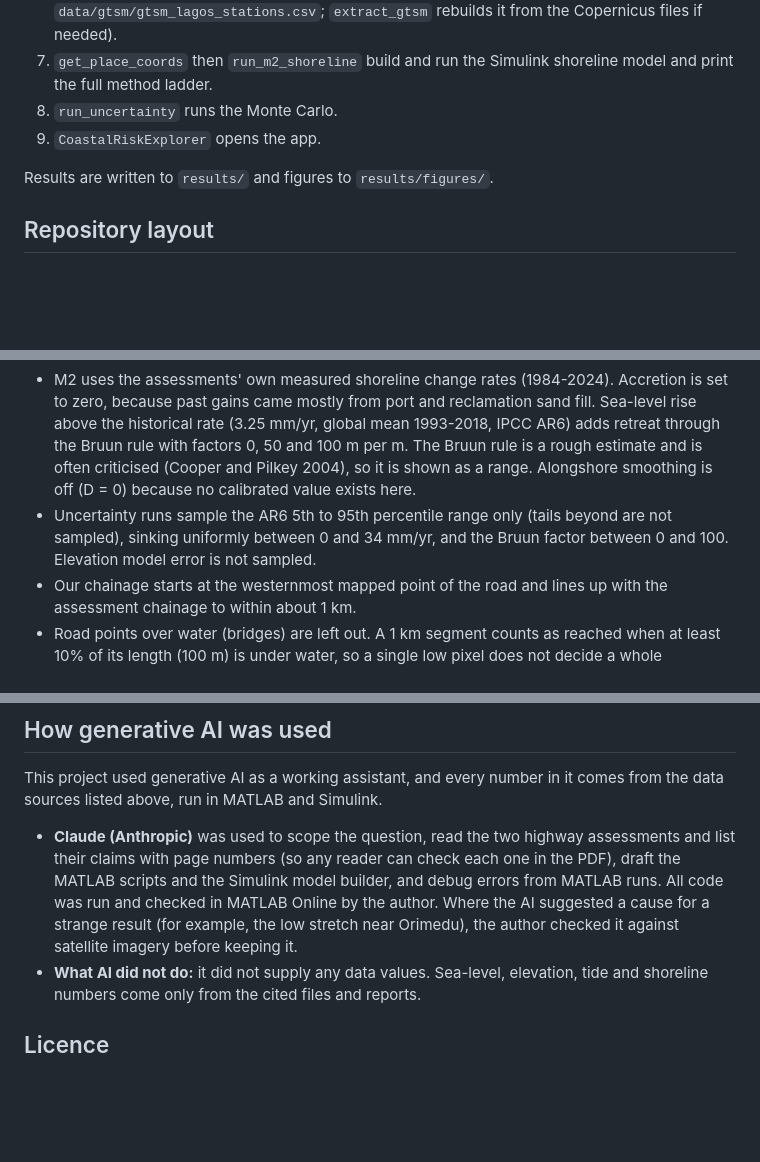
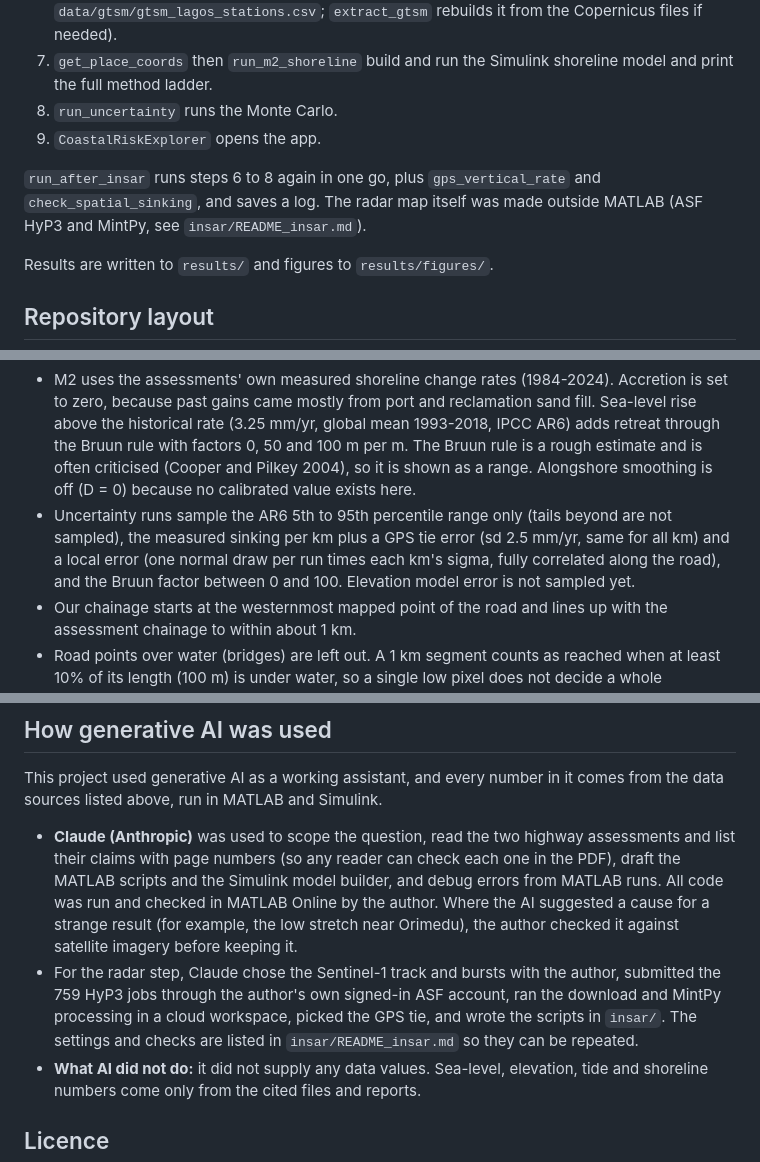
Before and after one commit to promise-codex/lagos-coastline-risk, a Markdown page: README.md, 3 parts joined by grey strips. Drawn GitHub-style; blank space fills up the shorter version.

```diff
--- a/README.md
+++ b/README.md
@@ -130,6 +130,8 @@ MATLAB R2026b with Mapping, Image Processing, Statistics and Machine Learning To
 8. `run_uncertainty` runs the Monte Carlo.
 9. `CoastalRiskExplorer` opens the app.
 
+`run_after_insar` runs steps 6 to 8 again in one go, plus `gps_vertical_rate` and `check_spatial_sinking`, and saves a log. The radar map itself was made outside MATLAB (ASF HyP3 and MintPy, see `insar/README_insar.md`).
+
 Results are written to `results/` and figures to `results/figures/`.
 
 ## Repository layout
@@ -179,7 +189,7 @@ Results are written to `results/` and figures to `results/figures/`.
 - Tide and storm peaks enter from the open sea only. Lagoon water follows the mean sea level but not the ocean tide or surge (lower bound); the run also prints the upper bound where the lagoon gets the full ocean peak.
 - A bathtub fills every connected low cell to the event peak. Real storm peaks last hours, so flooding inland of the shore is overstated for short events; results for the road are the year the water can first reach it, not a prediction of damage.
 - M2 uses the assessments' own measured shoreline change rates (1984-2024). Accretion is set to zero, because past gains came mostly from port and reclamation sand fill. Sea-level rise above the historical rate (3.25 mm/yr, global mean 1993-2018, IPCC AR6) adds retreat through the Bruun rule with factors 0, 50 and 100 m per m. The Bruun rule is a rough estimate and is often criticised (Cooper and Pilkey 2004), so it is shown as a range. Alongshore smoothing is off (D = 0) because no calibrated value exists here.
-- Uncertainty runs sample the AR6 5th to 95th percentile range only (tails beyond are not sampled), sinking uniformly between 0 and 34 mm/yr, and the Bruun factor between 0 and 100. Elevation model error is not sampled.
+- Uncertainty runs sample the AR6 5th to 95th percentile range only (tails beyond are not sampled), the measured sinking per km plus a GPS tie error (sd 2.5 mm/yr, same for all km) and a local error (one normal draw per run times each km's sigma, fully correlated along the road), and the Bruun factor between 0 and 100. Elevation model error is not sampled yet.
 - Our chainage starts at the westernmost mapped point of the road and lines up with the assessment chainage to within about 1 km.
 - Road points over water (bridges) are left out. A 1 km segment counts as reached when at least 10% of its length (100 m) is under water, so a single low pixel does not decide a whole kilometre.
 - Near km 50-54 (about 3.88-3.92 E) the elevation model shows two low channels (below 0.6 m) from the beach to the route. A channel from the beach inland is visible there on satellite imagery (checked on Google Maps, November 2026), so the low ground is real: the route crosses tidal wetland that is below today's high tide over a few hundred metres. A finished road would be raised or bridged here; the result means the design height at these crossings must account for the water levels below, which the assessment does not state.
@@ -189,6 +199,7 @@ Results are written to `results/` and figures to `results/figures/`.
 This project used generative AI as a working assistant, and every number in it comes from the data sources listed above, run in MATLAB and Simulink.
 
 - **Claude (Anthropic)** was used to scope the question, read the two highway assessments and list their claims with page numbers (so any reader can check each one in the PDF), draft the MATLAB scripts and the Simulink model builder, and debug errors from MATLAB runs. All code was run and checked in MATLAB Online by the author. Where the AI suggested a cause for a strange result (for example, the low stretch near Orimedu), the author checked it against satellite imagery before keeping it.
+- For the radar step, Claude chose the Sentinel-1 track and bursts with the author, submitted the 759 HyP3 jobs through the author's own signed-in ASF account, ran the download and MintPy processing in a cloud workspace, picked the GPS tie, and wrote the scripts in `insar/`. The settings and checks are listed in `insar/README_insar.md` so they can be repeated.
 - **What AI did not do:** it did not supply any data values. Sea-level, elevation, tide and shoreline numbers come only from the cited files and reports.
 
 ## Licence
```
Also changed, not shown: other parts of README.md (+10 -2 lines), insar/README_insar.md (added, +87 -0 lines), docs/figures/insar_vlm_map.png (added), 16 other files.
